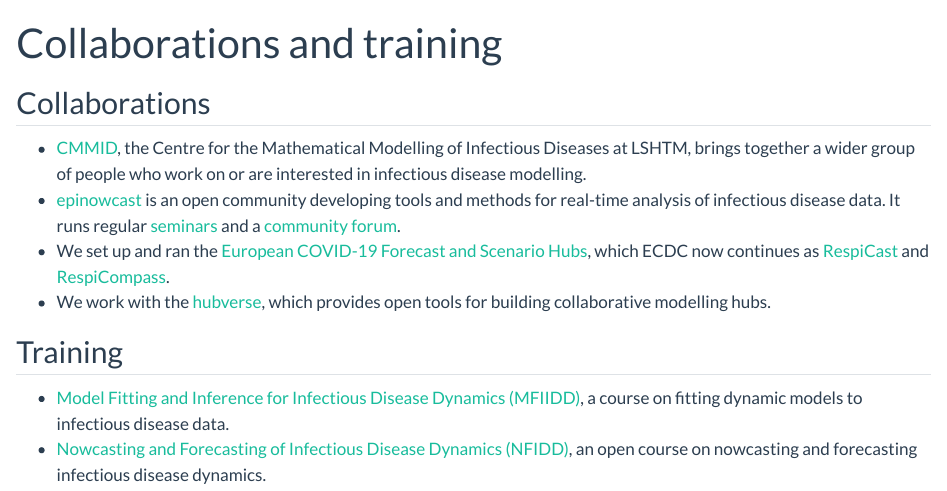
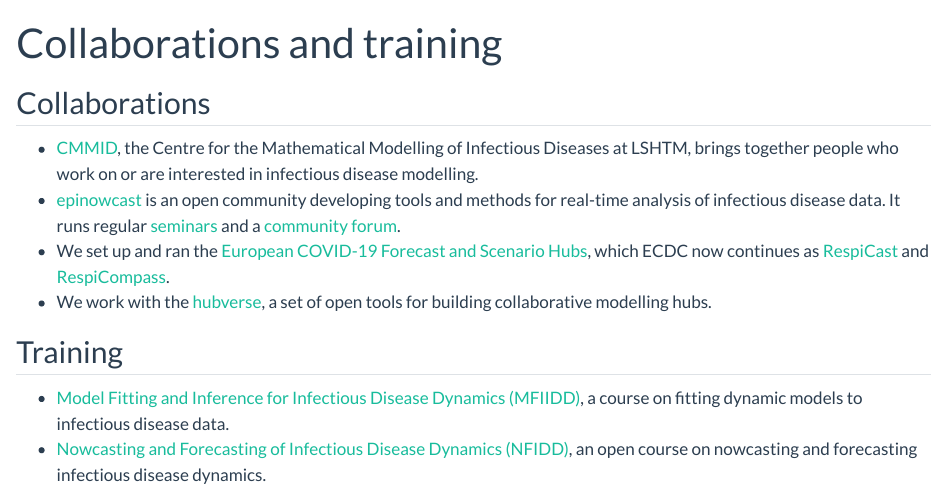
Before and after one commit to epiforecasts/epiforecasts.github.io, a Quarto document (community.qmd): the page in a window 1100 px wide, from its top. Rendered offline with R 4.5, knitr and Pandoc in place of Quarto, with nearby package versions.

Commit message:
Edit the new documentation for style
Co-authored-by: sbfnk <sebastian.funk@lshtm.ac.uk>

```diff
--- a/community.qmd
+++ b/community.qmd
@@ -6,10 +6,10 @@
 
 ## Collaborations
 
-* [CMMID](https://cmmid.lshtm.ac.uk/), the Centre for the Mathematical Modelling of Infectious Diseases at LSHTM, brings together a wider group of people who work on or are interested in infectious disease modelling.
+* [CMMID](https://cmmid.lshtm.ac.uk/), the Centre for the Mathematical Modelling of Infectious Diseases at LSHTM, brings together people who work on or are interested in infectious disease modelling.
 * [epinowcast](https://www.epinowcast.org/) is an open community developing tools and methods for real-time analysis of infectious disease data. It runs regular [seminars](https://www.epinowcast.org/seminars.html) and a [community forum](https://community.epinowcast.org/).
 * We set up and ran the [European COVID-19 Forecast and Scenario Hubs](https://github.com/european-modelling-hubs), which ECDC now continues as [RespiCast](https://respicast.ecdc.europa.eu/) and [RespiCompass](https://respicompass.ecdc.europa.eu/).
-* We work with the [hubverse](https://hubverse.io/), which provides open tools for building collaborative modelling hubs.
+* We work with the [hubverse](https://hubverse.io/), a set of open tools for building collaborative modelling hubs.
 
 ## Training
 
```
